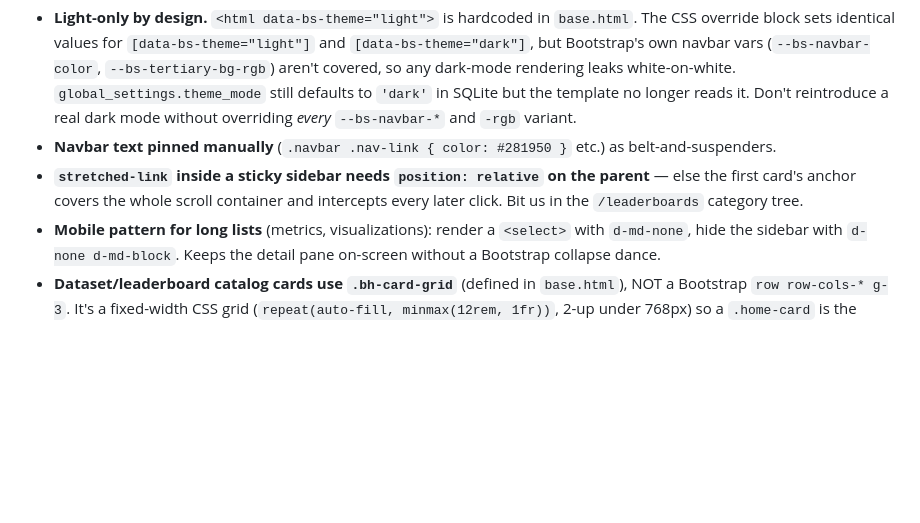
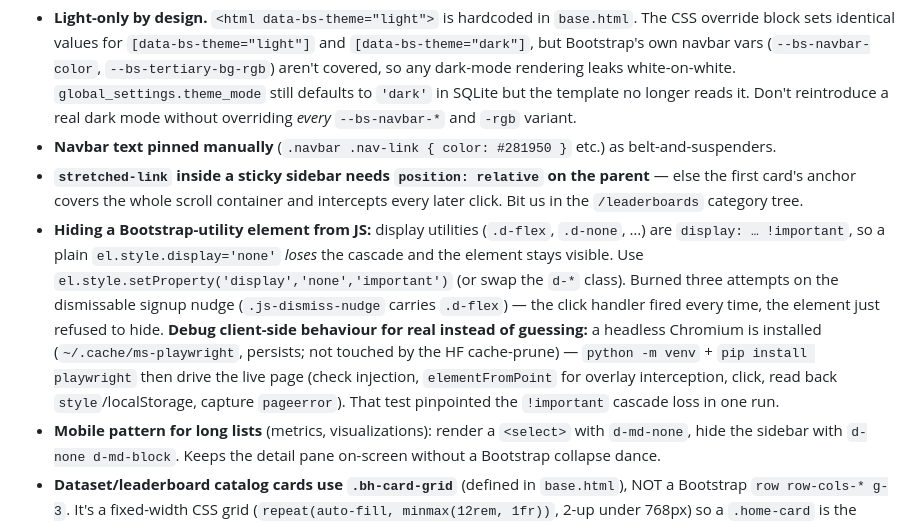
Before and after one commit to yakirma/BenchHub, a Markdown page: templates/CLAUDE.md, the part around the change. GitHub-like rendering; blank space fills up the shorter version.

Commit message:
docs(templates): note .d-flex !important hiding trap + headless-debug recipe
Co-Authored-By: Claude Opus 4.8 (1M context) <noreply@anthropic.com>
Claude-Session: https://claude.ai/code/session_014Ch55g5p6KQdSknUG4Tmaq

```diff
--- a/templates/CLAUDE.md
+++ b/templates/CLAUDE.md
@@ -12,6 +12,7 @@ Big screens: `leaderboard.html`, `comparison.html`, `dataset_view.html`, `edit_l
 - **Light-only by design.** `<html data-bs-theme="light">` is hardcoded in `base.html`. The CSS override block sets identical values for `[data-bs-theme="light"]` and `[data-bs-theme="dark"]`, but Bootstrap's own navbar vars (`--bs-navbar-color`, `--bs-tertiary-bg-rgb`) aren't covered, so any dark-mode rendering leaks white-on-white. `global_settings.theme_mode` still defaults to `'dark'` in SQLite but the template no longer reads it. Don't reintroduce a real dark mode without overriding *every* `--bs-navbar-*` and `-rgb` variant.
 - **Navbar text pinned manually** (`.navbar .nav-link { color: #281950 }` etc.) as belt-and-suspenders.
 - **`stretched-link` inside a sticky sidebar needs `position: relative` on the parent** — else the first card's anchor covers the whole scroll container and intercepts every later click. Bit us in the `/leaderboards` category tree.
+- **Hiding a Bootstrap-utility element from JS:** display utilities (`.d-flex`, `.d-none`, …) are `display: … !important`, so a plain `el.style.display='none'` *loses* the cascade and the element stays visible. Use `el.style.setProperty('display','none','important')` (or swap the `d-*` class). Burned three attempts on the dismissable signup nudge (`.js-dismiss-nudge` carries `.d-flex`) — the click handler fired every time, the element just refused to hide. **Debug client-side behaviour for real instead of guessing:** a headless Chromium is installed (`~/.cache/ms-playwright`, persists; not touched by the HF cache-prune) — `python -m venv` + `pip install playwright` then drive the live page (check injection, `elementFromPoint` for overlay interception, click, read back `style`/localStorage, capture `pageerror`). That test pinpointed the `!important` cascade loss in one run.
 - **Mobile pattern for long lists** (metrics, visualizations): render a `<select>` with `d-md-none`, hide the sidebar with `d-none d-md-block`. Keeps the detail pane on-screen without a Bootstrap collapse dance.
 - **Dataset/leaderboard catalog cards use `.bh-card-grid`** (defined in `base.html`), NOT a Bootstrap `row row-cols-* g-3`. It's a fixed-width CSS grid (`repeat(auto-fill, minmax(12rem, 1fr))`, 2-up under 768px) so a `.home-card` is the **same size on every page** (home, landing, `/datasets`, `/leaderboards`) regardless of container width — the column count flexes, the card width doesn't. The old per-page `row-cols` counts made identical cards render at different sizes (e.g. home LB grid was 3-up while datasets were 4-up in the same column). Grid children are bare `<div>`s (no `.col`); keep `home-grid-item`/`ds-search-row` where the page's JS filter needs them. The stale `base.html` comment mentioning a "richer `.ds-card` grid" predates this — catalogs use `.home-card`.
 
```
